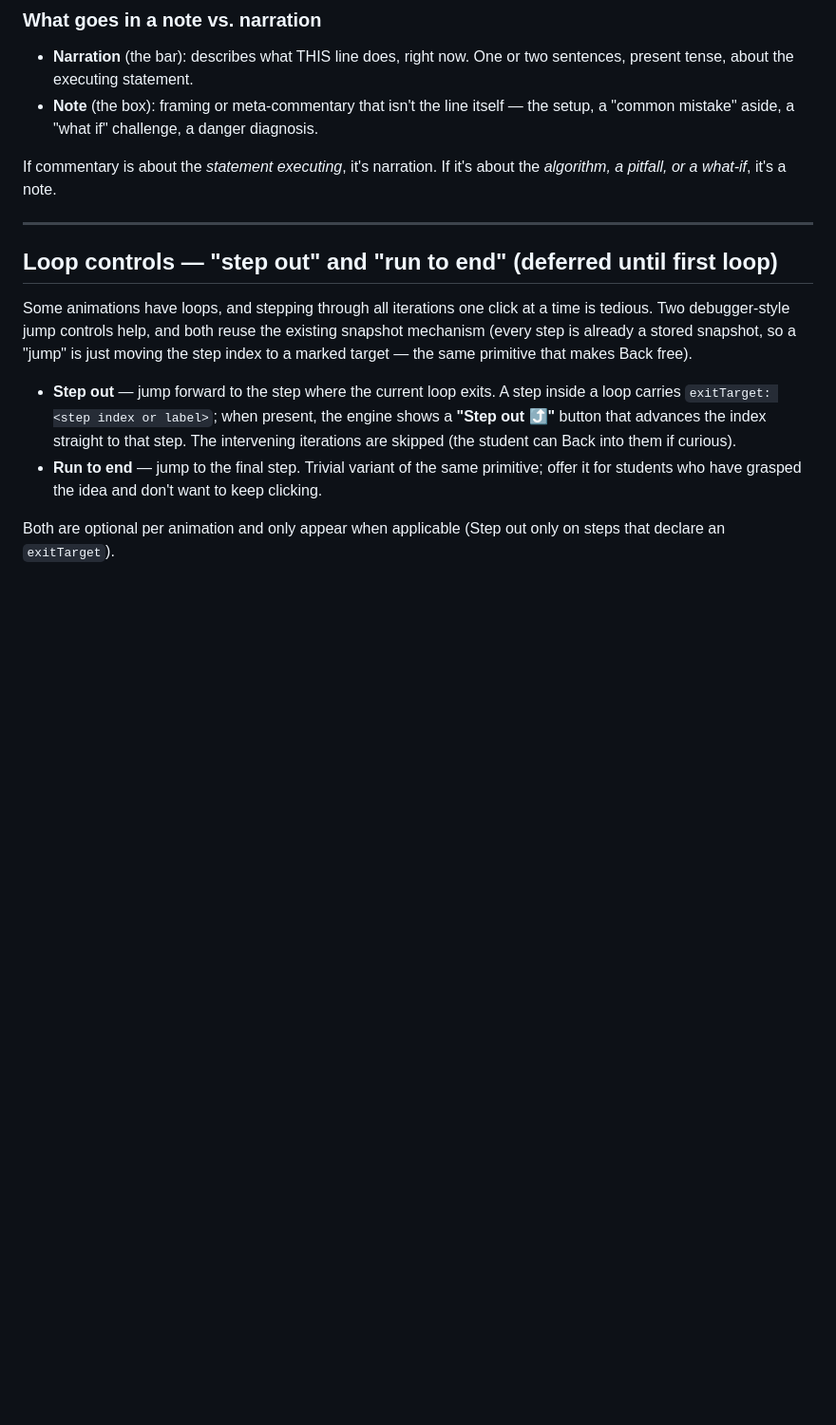
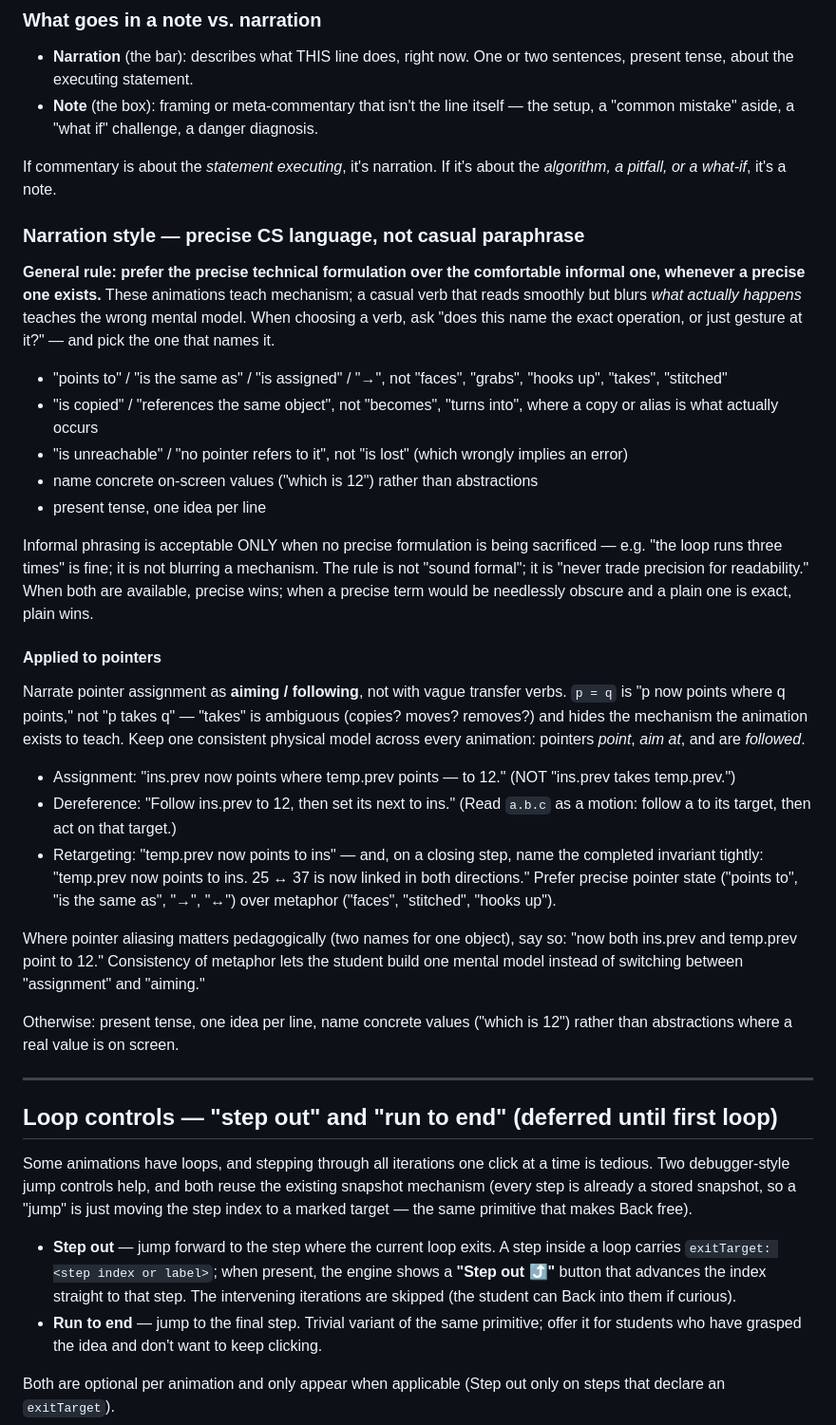
Before and after one commit to njurkovic99/pac-animations-engine, a Markdown page: AUTHORING.md, the part around one of its changes. Shown at 95% size. GitHub-like rendering; blank space fills up the shorter version.

```diff
--- a/AUTHORING.md
+++ b/AUTHORING.md
@@ -444,6 +441,54 @@ The note box shows that text only while this step is current, then collapses.
 
 If commentary is about the *statement executing*, it's narration. If it's about
 the *algorithm, a pitfall, or a what-if*, it's a note.
+
+### Narration style — precise CS language, not casual paraphrase
+
+**General rule: prefer the precise technical formulation over the comfortable
+informal one, whenever a precise one exists.** These animations teach mechanism;
+a casual verb that reads smoothly but blurs *what actually happens* teaches the
+wrong mental model. When choosing a verb, ask "does this name the exact operation,
+or just gesture at it?" — and pick the one that names it.
+
+- "points to" / "is the same as" / "is assigned" / "→", not "faces", "grabs",
+  "hooks up", "takes", "stitched"
+- "is copied" / "references the same object", not "becomes", "turns into", where a
+  copy or alias is what actually occurs
+- "is unreachable" / "no pointer refers to it", not "is lost" (which wrongly
+  implies an error)
+- name concrete on-screen values ("which is 12") rather than abstractions
+- present tense, one idea per line
+
+Informal phrasing is acceptable ONLY when no precise formulation is being
+sacrificed — e.g. "the loop runs three times" is fine; it is not blurring a
+mechanism. The rule is not "sound formal"; it is "never trade precision for
+readability." When both are available, precise wins; when a precise term would be
+needlessly obscure and a plain one is exact, plain wins.
+
+#### Applied to pointers
+
+Narrate pointer assignment as **aiming / following**, not with vague transfer
+verbs. `p = q` is "p now points where q points," not "p takes q" — "takes" is
+ambiguous (copies? moves? removes?) and hides the mechanism the animation exists
+to teach. Keep one consistent physical model across every animation: pointers
+*point*, *aim at*, and are *followed*.
+
+- Assignment: "ins.prev now points where temp.prev points — to 12."
+  (NOT "ins.prev takes temp.prev.")
+- Dereference: "Follow ins.prev to 12, then set its next to ins."
+  (Read `a.b.c` as a motion: follow a to its target, then act on that target.)
+- Retargeting: "temp.prev now points to ins" — and, on a closing step, name the
+  completed invariant tightly: "temp.prev now points to ins. 25 ↔ 37 is now linked
+  in both directions." Prefer precise pointer state ("points to", "is the same as",
+  "→", "↔") over metaphor ("faces", "stitched", "hooks up").
+
+Where pointer aliasing matters pedagogically (two names for one object), say so:
+"now both ins.prev and temp.prev point to 12." Consistency of metaphor lets the
+student build one mental model instead of switching between "assignment" and
+"aiming."
+
+Otherwise: present tense, one idea per line, name concrete values ("which is 12")
+rather than abstractions where a real value is on screen.
 
 ---
 
```
Also changed, not shown: other parts of AUTHORING.md (+27 -30 lines).
